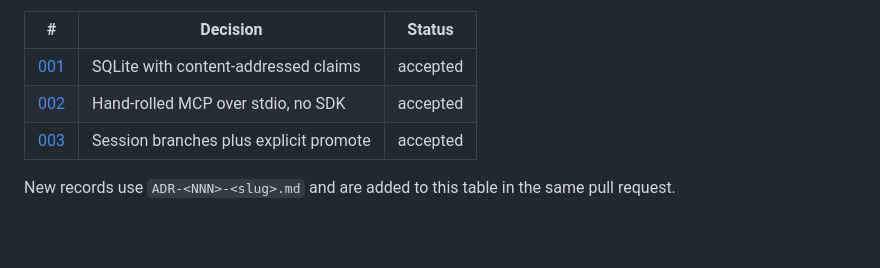
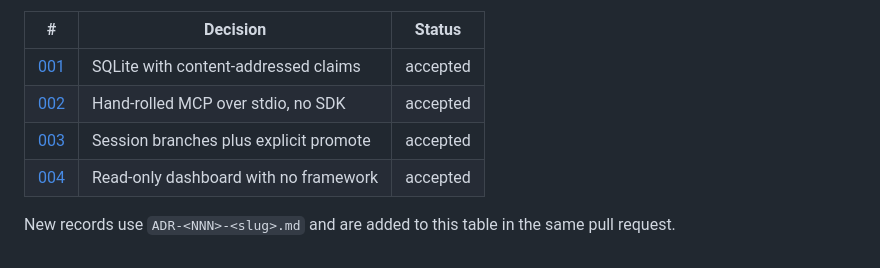
Before and after one commit to 529-studio/lore, a Markdown page: docs/adr/README.md, the part around the change. Drawn GitHub-style; blank space fills up the shorter version.

```diff
--- a/docs/adr/README.md
+++ b/docs/adr/README.md
@@ -8,5 +8,6 @@ alternatives. A superseded ADR stays in place and says so at the top.
 | [001](ADR-001-sqlite-content-addressed-claims.md) | SQLite with content-addressed claims | accepted |
 | [002](ADR-002-hand-rolled-mcp.md) | Hand-rolled MCP over stdio, no SDK | accepted |
 | [003](ADR-003-promote-instead-of-auto-main.md) | Session branches plus explicit promote | accepted |
+| [004](ADR-004-readonly-dashboard.md) | Read-only dashboard with no framework | accepted |
 
 New records use `ADR-<NNN>-<slug>.md` and are added to this table in the same pull request.
```
Also changed, not shown: CHANGELOG.md (+2 -0 lines), README.md (+6 -3 lines), docs/adr/ADR-004-readonly-dashboard.md (added, +29 -0 lines), docs/dashboard.md (added, +44 -0 lines), docs/assets/dashboard.png (added), 8 other files.
